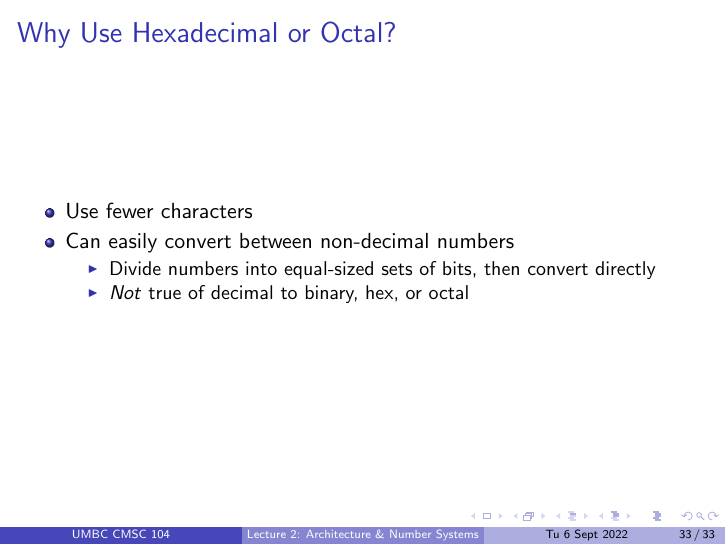
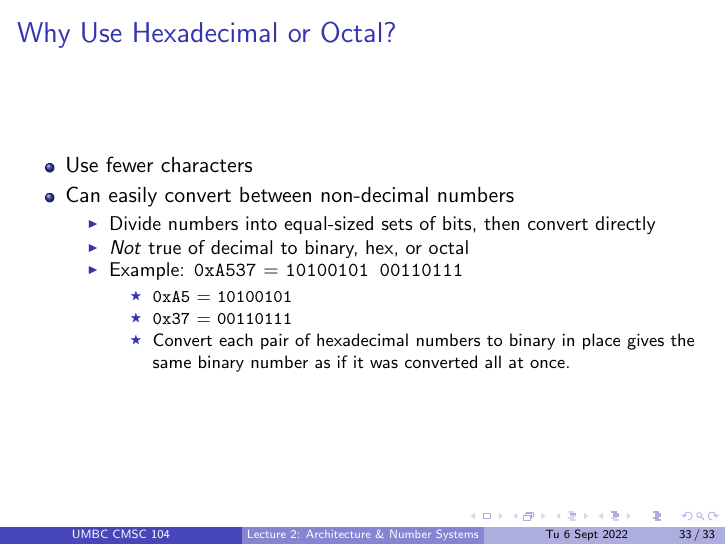
Before and after one commit to rjzak/CMSC104, LaTeX slides (L02_ArchNumbersSystems/main.tex): page 50 of 50. Compiled offline with pdfLaTeX.

Commit message:
L02: show trick for hex to binary

```diff
--- a/L02_ArchNumbersSystems/main.tex
+++ b/L02_ArchNumbersSystems/main.tex
@@ -599,6 +599,12 @@
         \begin{itemize}
             \item Divide numbers into equal-sized sets of bits, then convert directly
             \item \textit{Not} true of decimal to binary, hex, or octal
+            \item Example: \texttt{0xA537} = \texttt{10100101 00110111}
+            \begin{itemize}
+                \item \texttt{0xA5} = \texttt{10100101}
+                \item \texttt{0x37} = \texttt{00110111}
+                \item Convert each pair of hexadecimal numbers to binary in place gives the same binary number as if it was converted all at once.
+            \end{itemize}
         \end{itemize}
     \end{itemize}
 \end{frame}
```
